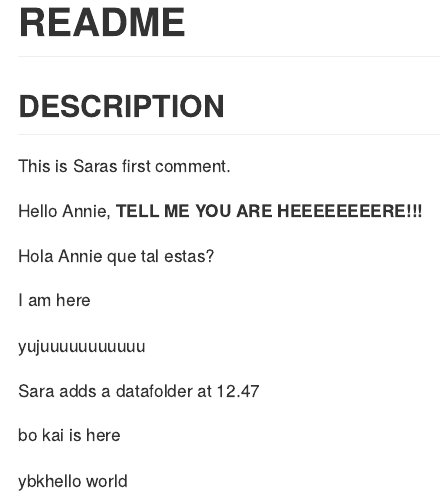
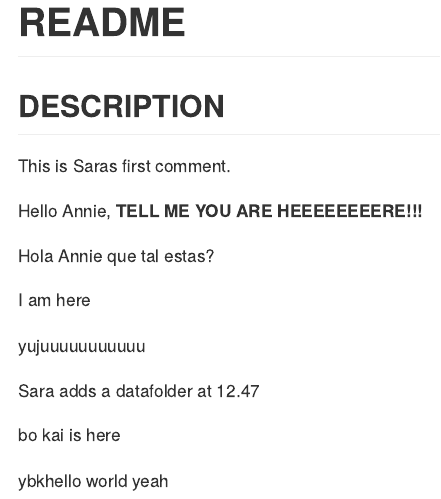
Before and after one commit to rforbiodatascience/2020_group01, an R Markdown document (README.Rmd): the page in a window 1100 px wide, from its top. Rendered offline with R 4.5, knitr and Pandoc, with nearby package versions.

Commit message:
updated script

```diff
--- a/README.Rmd
+++ b/README.Rmd
@@ -23,3 +23,4 @@ Sara adds a datafolder at 12.47\
 bo kai is here
 
 ybkhello world
+yeah
```
Also changed, not shown: R/04_analysis_bokai.R (added), README.md.
